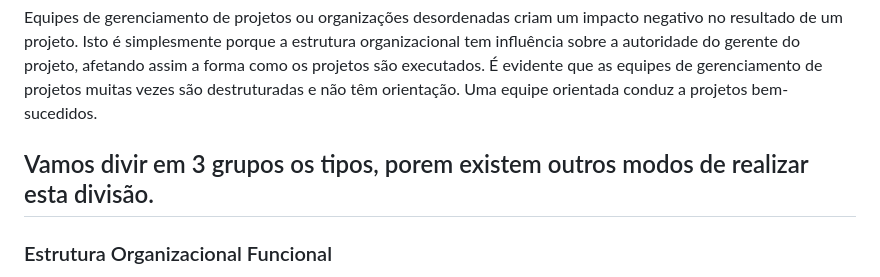
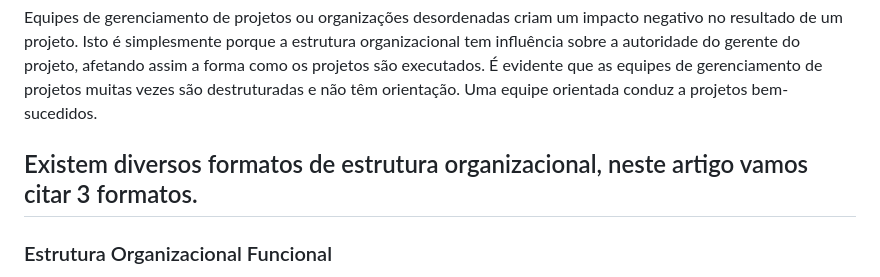
Before and after one commit to brunoxkk0/projeto-comum, a Markdown page: text3.md, the part around the change. Drawn GitHub-style.

```diff
--- a/text3.md
+++ b/text3.md
@@ -11,7 +11,7 @@ Equipes de gerenciamento de projetos ou organizações desordenadas criam um imp
 Isto é simplesmente porque a estrutura organizacional tem influência sobre a autoridade do gerente do projeto, afetando assim a forma como os projetos são executados.
 É evidente que as equipes de gerenciamento de projetos muitas vezes são destruturadas e não têm orientação. Uma equipe orientada conduz a projetos bem-sucedidos.
 
-## Vamos divir em 3 grupos os tipos, porem existem outros modos de realizar esta divisão.
+## Existem diversos formatos de estrutura organizacional, neste artigo vamos citar 3 formatos.
 
 ### Estrutura Organizacional Funcional
 Em uma estrutura organizacional funcional, encontrará os componentes de um sistema hierárquico em que as decisões direcionadas pela autoridade, no orçamento, no cronograma e no equipamento são da responsabilidade do gerente funcional que possui um nível significativo de experiência no mesmo campo.
```
